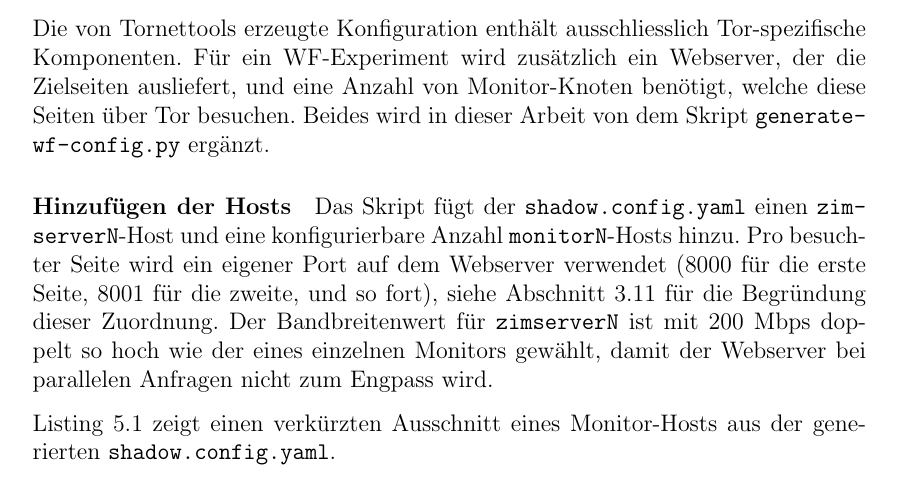
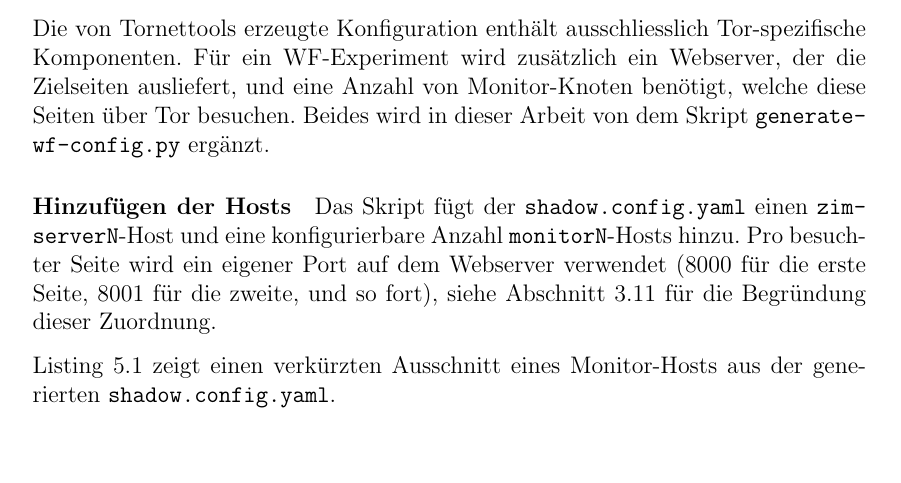
Before and after one commit to OliverStaub/BachelorThesis, a LaTeX thesis (src/thesis/hslu_thesis.tex, which reads src/thesis/chapters/05_realisierung.tex): part of page 36 of 79, cut so that both start at the same text, the shorter picture padded with empty space. Compiled offline with pdfLaTeX.

Commit message:
Updates from Overleaf

```diff
--- a/src/thesis/chapters/05_realisierung.tex
+++ b/src/thesis/chapters/05_realisierung.tex
@@ -92,7 +92,6 @@ Beides wird in dieser Arbeit von dem Skript \texttt{generate-wf-config.py} ergä
 \paragraph{Hinzufügen der Hosts}
 Das Skript fügt der \texttt{shadow.config.yaml} einen \texttt{zimserverN}-Host und eine konfigurierbare Anzahl \texttt{monitorN}-Hosts hinzu.
 Pro besuchter Seite wird ein eigener Port auf dem Webserver verwendet (8000 für die erste Seite, 8001 für die zweite, und so fort), siehe Abschnitt~\ref{sec:konzepte_port_class} für die Begründung dieser Zuordnung.
-Der Bandbreitenwert für \texttt{zimserverN} ist mit 200~Mbps doppelt so hoch wie der eines einzelnen Monitors gewählt, damit der Webserver bei parallelen Anfragen nicht zum Engpass wird.
 
 Listing~\ref{lst:shadow_monitor} zeigt einen verkürzten Ausschnitt eines Monitor-Hosts aus der generierten \texttt{shadow.config.yaml}.
 
```
